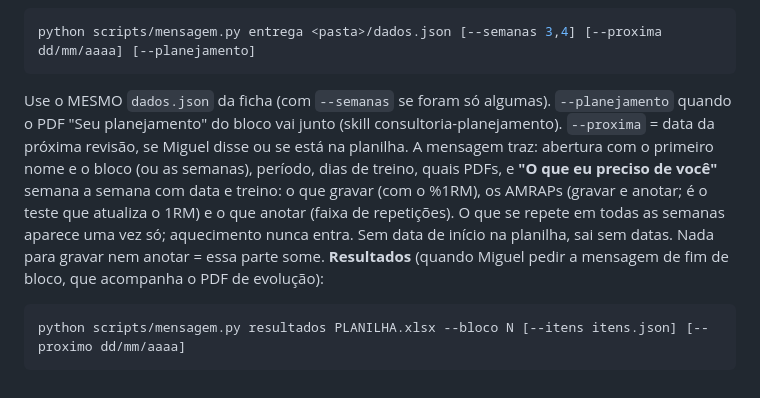
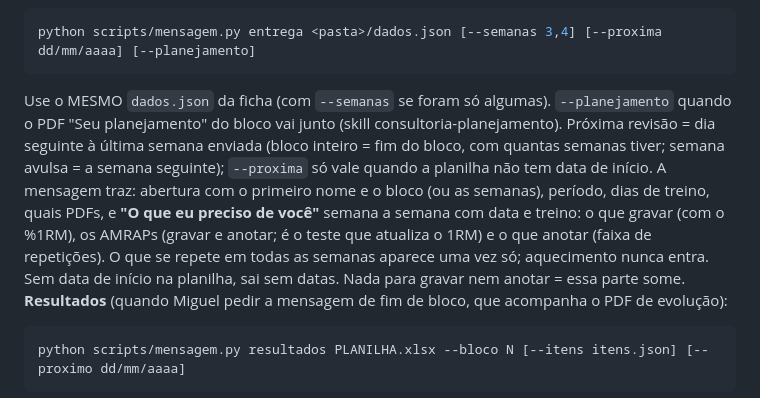
Before and after one commit to miguelvalcanoverborges/central, a Markdown page: motor/consultoria-planilha/SKILL.md, the part around the change. Drawn GitHub-style.

````diff
--- a/motor/consultoria-planilha/SKILL.md
+++ b/motor/consultoria-planilha/SKILL.md
@@ -56,7 +56,7 @@ Faz sozinho: confere a trava do template → valida contexto e nº de cartões
 ```bash
 python scripts/mensagem.py entrega <pasta>/dados.json [--semanas 3,4] [--proxima dd/mm/aaaa] [--planejamento]
 ```
-Use o MESMO `dados.json` da ficha (com `--semanas` se foram só algumas). `--planejamento` quando o PDF "Seu planejamento" do bloco vai junto (skill consultoria-planejamento). `--proxima` = data da próxima revisão, se Miguel disse ou se está na planilha. A mensagem traz: abertura com o primeiro nome e o bloco (ou as semanas), período, dias de treino, quais PDFs, e **"O que eu preciso de você"** semana a semana com data e treino: o que gravar (com o %1RM), os AMRAPs (gravar e anotar; é o teste que atualiza o 1RM) e o que anotar (faixa de repetições). O que se repete em todas as semanas aparece uma vez só; aquecimento nunca entra. Sem data de início na planilha, sai sem datas. Nada para gravar nem anotar = essa parte some.
+Use o MESMO `dados.json` da ficha (com `--semanas` se foram só algumas). `--planejamento` quando o PDF "Seu planejamento" do bloco vai junto (skill consultoria-planejamento). Próxima revisão = dia seguinte à última semana enviada (bloco inteiro = fim do bloco, com quantas semanas tiver; semana avulsa = a semana seguinte); `--proxima` só vale quando a planilha não tem data de início. A mensagem traz: abertura com o primeiro nome e o bloco (ou as semanas), período, dias de treino, quais PDFs, e **"O que eu preciso de você"** semana a semana com data e treino: o que gravar (com o %1RM), os AMRAPs (gravar e anotar; é o teste que atualiza o 1RM) e o que anotar (faixa de repetições). O que se repete em todas as semanas aparece uma vez só; aquecimento nunca entra. Sem data de início na planilha, sai sem datas. Nada para gravar nem anotar = essa parte some.
 **Resultados** (quando Miguel pedir a mensagem de fim de bloco, que acompanha o PDF de evolução):
 ```bash
 python scripts/mensagem.py resultados PLANILHA.xlsx --bloco N [--itens itens.json] [--proximo dd/mm/aaaa]
````
Also changed, not shown: CLAUDE.md (+2 -0 lines).
